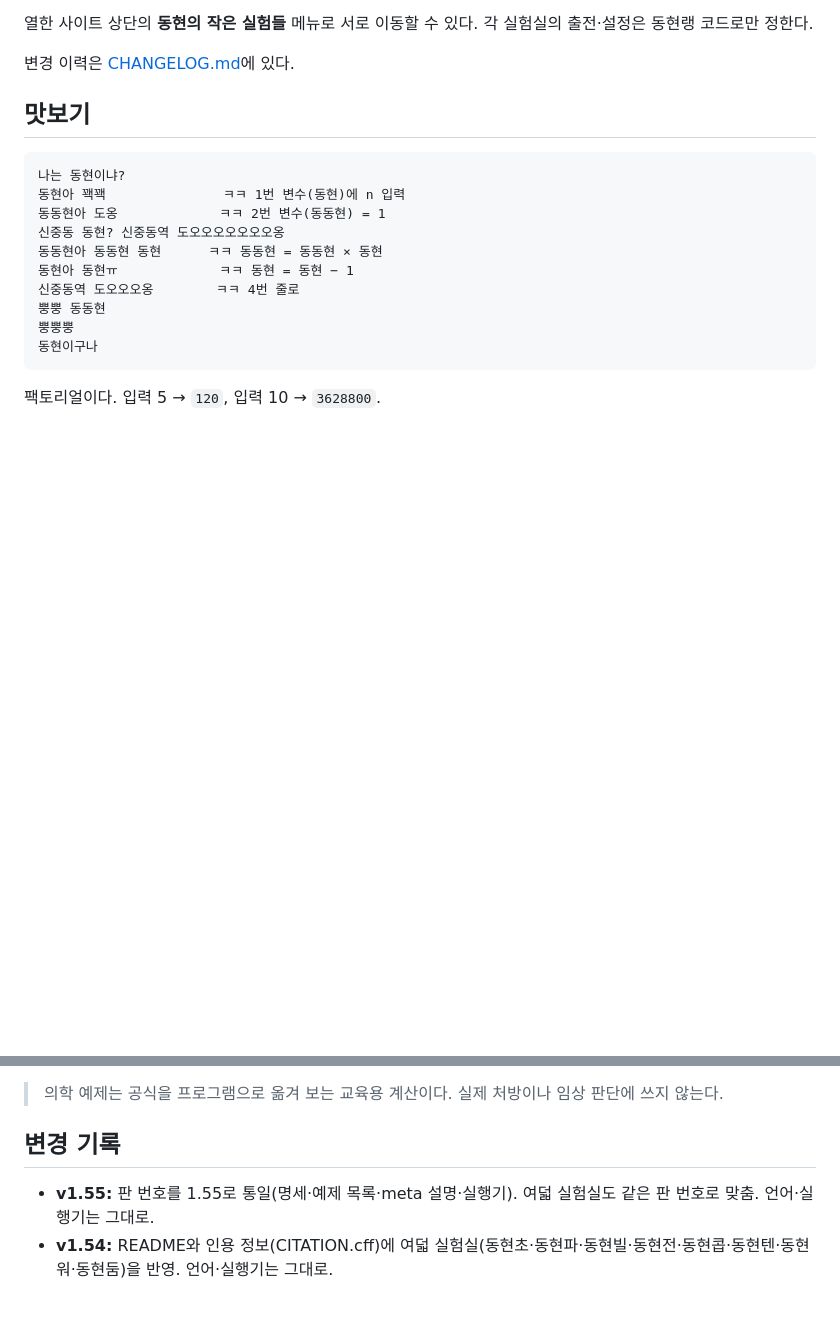
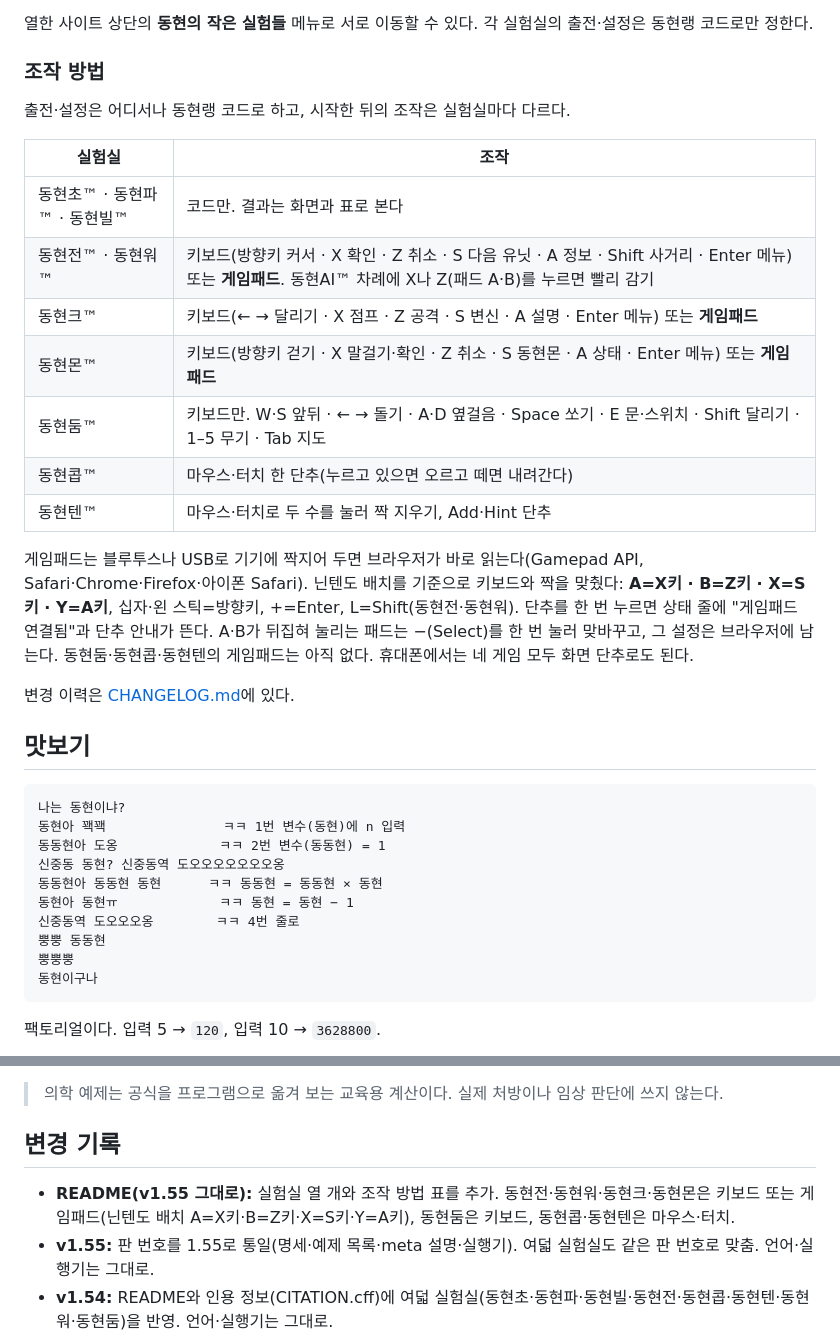
Before and after one commit to Raspberry-Kim/donghyun-lang, a Markdown page: README.md, 2 parts joined by grey strips. Drawn GitHub-style; blank space fills up the shorter version.

Commit message:
README: 실험실별 조작 방법 표와 게임패드 안내 추가(시리즈 지도). 판 번호는 그대로

```diff
--- a/README.md
+++ b/README.md
@@ -26,6 +26,22 @@
 - **동현몬™:** [동현몬스터 실험실](https://raspberry-kim.github.io/donghyun-lab10/) · 시작 마을·포동이의 성격·출현율을 코드로 정하고 떠나는 작은 몬스터 RPG
 
 열한 사이트 상단의 **동현의 작은 실험들** 메뉴로 서로 이동할 수 있다. 각 실험실의 출전·설정은 동현랭 코드로만 정한다.
+
+### 조작 방법
+
+출전·설정은 어디서나 동현랭 코드로 하고, 시작한 뒤의 조작은 실험실마다 다르다.
+
+| 실험실 | 조작 |
+|---|---|
+| 동현초™ · 동현파™ · 동현빌™ | 코드만. 결과는 화면과 표로 본다 |
+| 동현전™ · 동현워™ | 키보드(방향키 커서 · X 확인 · Z 취소 · S 다음 유닛 · A 정보 · Shift 사거리 · Enter 메뉴) 또는 **게임패드**. 동현AI™ 차례에 X나 Z(패드 A·B)를 누르면 빨리 감기 |
+| 동현크™ | 키보드(← → 달리기 · X 점프 · Z 공격 · S 변신 · A 설명 · Enter 메뉴) 또는 **게임패드** |
+| 동현몬™ | 키보드(방향키 걷기 · X 말걸기·확인 · Z 취소 · S 동현몬 · A 상태 · Enter 메뉴) 또는 **게임패드** |
+| 동현둠™ | 키보드만. W·S 앞뒤 · ← → 돌기 · A·D 옆걸음 · Space 쏘기 · E 문·스위치 · Shift 달리기 · 1–5 무기 · Tab 지도 |
+| 동현콥™ | 마우스·터치 한 단추(누르고 있으면 오르고 떼면 내려간다) |
+| 동현텐™ | 마우스·터치로 두 수를 눌러 짝 지우기, Add·Hint 단추 |
+
+게임패드는 블루투스나 USB로 기기에 짝지어 두면 브라우저가 바로 읽는다(Gamepad API, Safari·Chrome·Firefox·아이폰 Safari). 닌텐도 배치를 기준으로 키보드와 짝을 맞췄다: **A=X키 · B=Z키 · X=S키 · Y=A키**, 십자·왼 스틱=방향키, +=Enter, L=Shift(동현전·동현워). 단추를 한 번 누르면 상태 줄에 "게임패드 연결됨"과 단추 안내가 뜬다. A·B가 뒤집혀 눌리는 패드는 −(Select)를 한 번 눌러 맞바꾸고, 그 설정은 브라우저에 남는다. 동현둠·동현콥·동현텐의 게임패드는 아직 없다. 휴대폰에서는 네 게임 모두 화면 단추로도 된다.
 
 변경 이력은 [CHANGELOG.md](CHANGELOG.md)에 있다.
 
@@ -140,6 +156,7 @@
 
 ## 변경 기록
 
+- **README(v1.55 그대로):** 실험실 열 개와 조작 방법 표를 추가. 동현전·동현워·동현크·동현몬은 키보드 또는 게임패드(닌텐도 배치 A=X키·B=Z키·X=S키·Y=A키), 동현둠은 키보드, 동현콥·동현텐은 마우스·터치.
 - **v1.55:** 판 번호를 1.55로 통일(명세·예제 목록·meta 설명·실행기). 여덟 실험실도 같은 판 번호로 맞춤. 언어·실행기는 그대로.
 - **v1.54:** README와 인용 정보(CITATION.cff)에 여덟 실험실(동현초·동현파·동현빌·동현전·동현콥·동현텐·동현워·동현둠)을 반영. 언어·실행기는 그대로.
 - **v1.53:** 편집기 자동 들여쓰기 추가(명령 2칸, 따로 줄에 있는 주석 3칸). 내려받는 예제 `.dh` 파일에도 적용.
```
